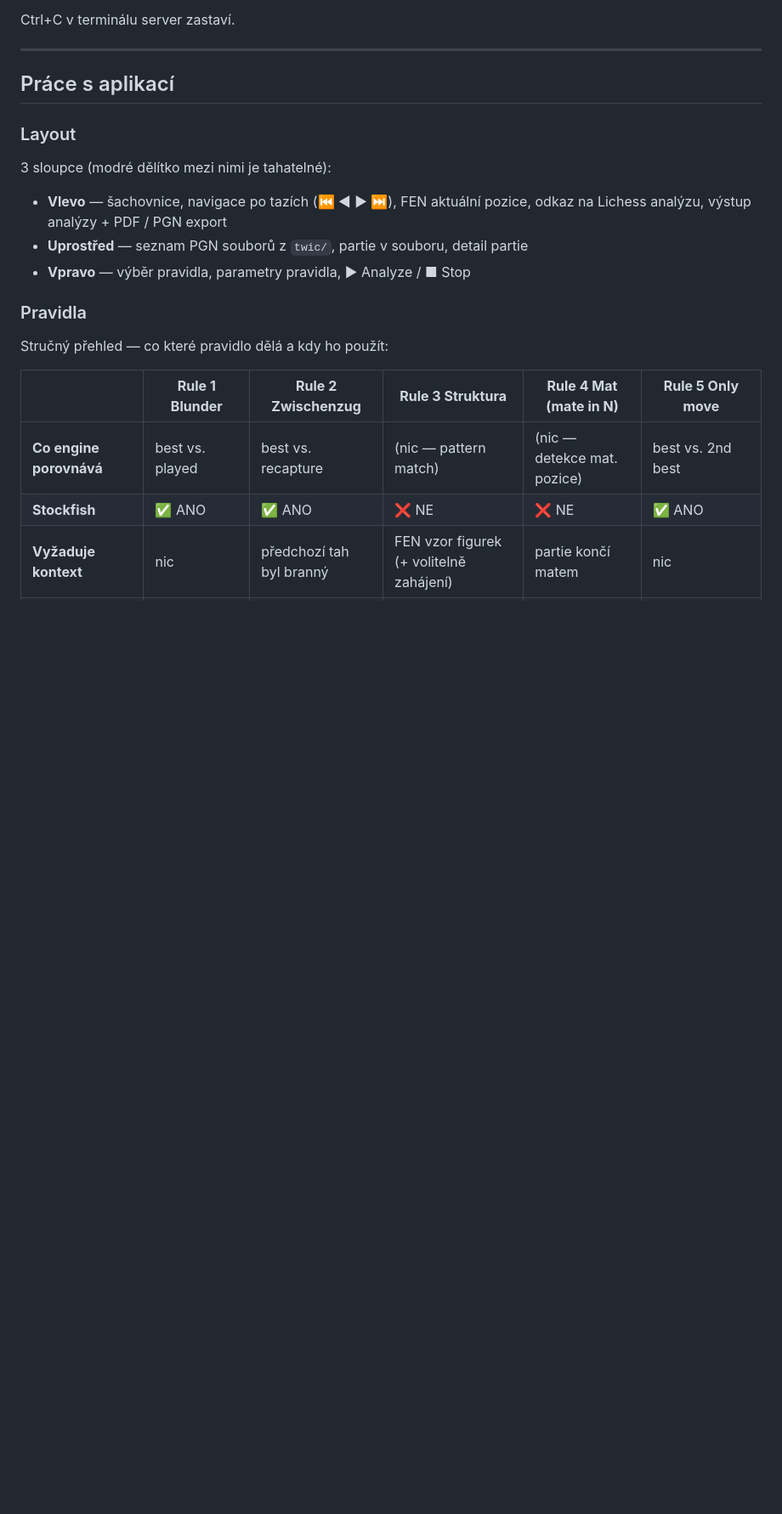
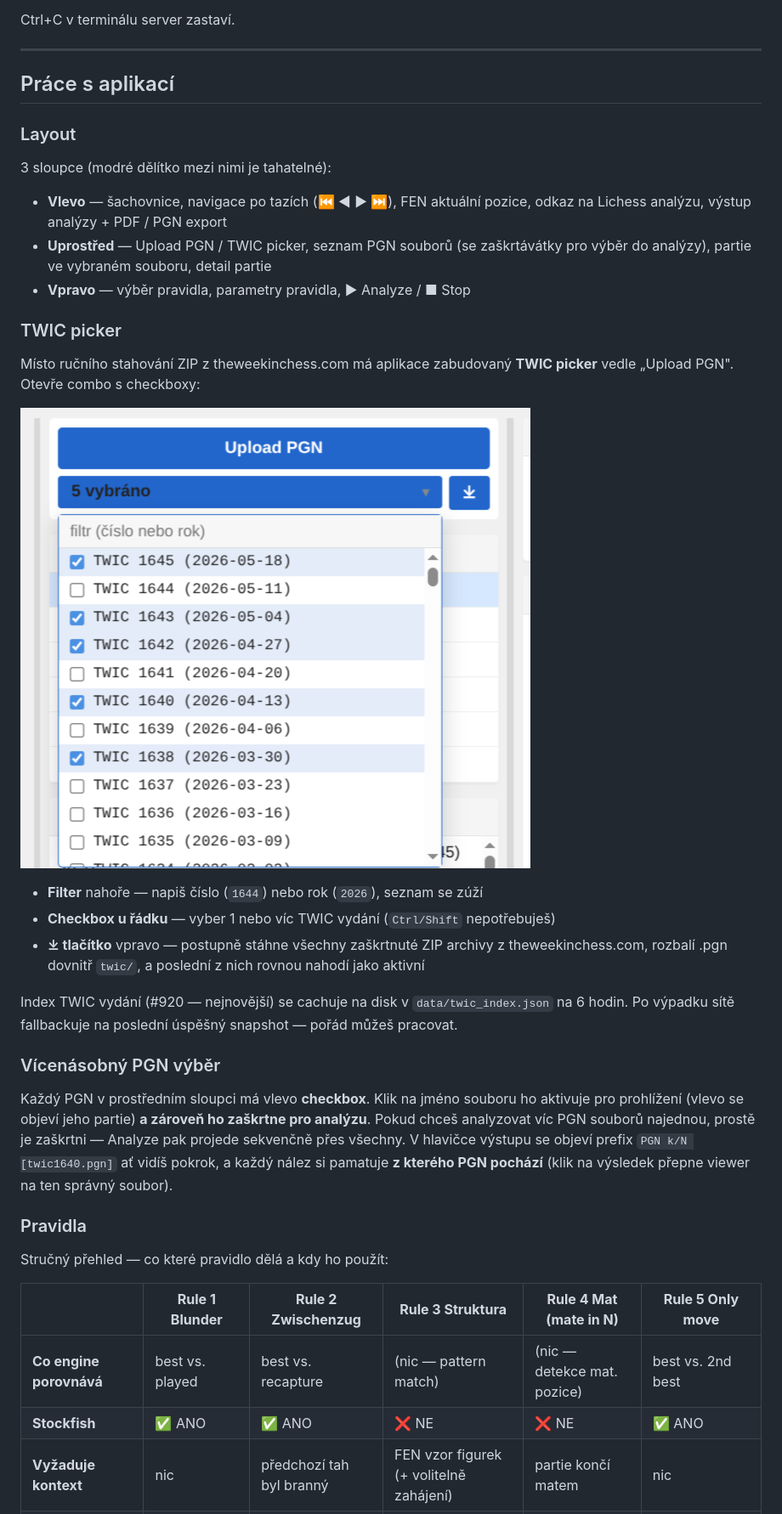
Before and after one commit to bardolf/chess-pick, a Markdown page: README.md, the part around one of its changes. Shown at 85% size. Drawn GitHub-style; pictures changed too: doc/img/twic.png (added); blank space fills up the shorter version.

Commit message:
Document the TWIC picker and multi-PGN selection, refresh overview
Add a TWIC picker subsection with a screenshot showing the open
combo, the filter input, and several issues checked. Add a
"Vícenásobný PGN výběr" subsection explaining the checkbox-per-file
behavior and how Analyze fans out over multiple PGNs. Mention the
picker briefly in the "PGN soubory" install section so a recipient
sees the option early. Refresh the overview screenshot to match
the current UI (CS/EN toggle, checkboxes, all five rules).

Co-Authored-By: Claude Opus 4.7 <noreply@anthropic.com>

```diff
--- a/README.md
+++ b/README.md
@@ -106,8 +109,36 @@ Ctrl+C v terminálu server zastaví.
 
 - **Vlevo** — šachovnice, navigace po tazích (⏮ ◀ ▶ ⏭), FEN aktuální pozice,
   odkaz na Lichess analýzu, výstup analýzy + PDF / PGN export
-- **Uprostřed** — seznam PGN souborů z `twic/`, partie v souboru, detail partie
+- **Uprostřed** — Upload PGN / TWIC picker, seznam PGN souborů (se zaškrtávátky
+  pro výběr do analýzy), partie ve vybraném souboru, detail partie
 - **Vpravo** — výběr pravidla, parametry pravidla, ▶ Analyze / ■ Stop
+
+### TWIC picker
+
+Místo ručního stahování ZIP z theweekinchess.com má aplikace zabudovaný
+**TWIC picker** vedle „Upload PGN". Otevře combo s checkboxy:
+
+![TWIC picker](doc/img/twic.png)
+
+- **Filter** nahoře — napiš číslo (`1644`) nebo rok (`2026`), seznam se zúží
+- **Checkbox u řádku** — vyber 1 nebo víc TWIC vydání (`Ctrl/Shift` nepotřebuješ)
+- **⤓ tlačítko** vpravo — postupně stáhne všechny zaškrtnuté ZIP archivy
+  z theweekinchess.com, rozbalí .pgn dovnitř `twic/`, a poslední z nich
+  rovnou nahodí jako aktivní
+
+Index TWIC vydání (#920 — nejnovější) se cachuje na disk v
+`data/twic_index.json` na 6 hodin. Po výpadku sítě fallbackuje na poslední
+úspěšný snapshot — pořád můžeš pracovat.
+
+### Vícenásobný PGN výběr
+
+Každý PGN v prostředním sloupci má vlevo **checkbox**. Klik na jméno
+souboru ho aktivuje pro prohlížení (vlevo se objeví jeho partie) **a
+zároveň ho zaškrtne pro analýzu**. Pokud chceš analyzovat víc PGN
+souborů najednou, prostě je zaškrtni — Analyze pak projede sekvenčně
+přes všechny. V hlavičce výstupu se objeví prefix `PGN k/N [twic1640.pgn]`
+ať vidíš pokrok, a každý nález si pamatuje **z kterého PGN pochází**
+(klik na výsledek přepne viewer na ten správný soubor).
 
 ### Pravidla
 
```
Also changed, not shown: other parts of README.md (+3 -0 lines), 1 other file.
